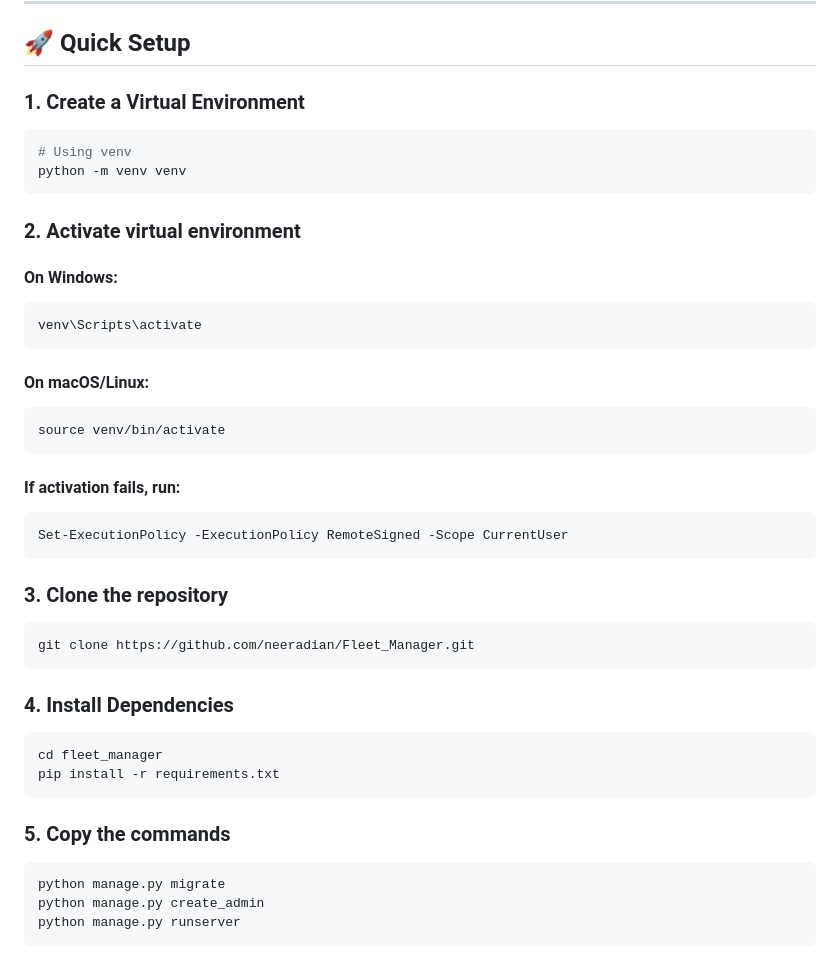
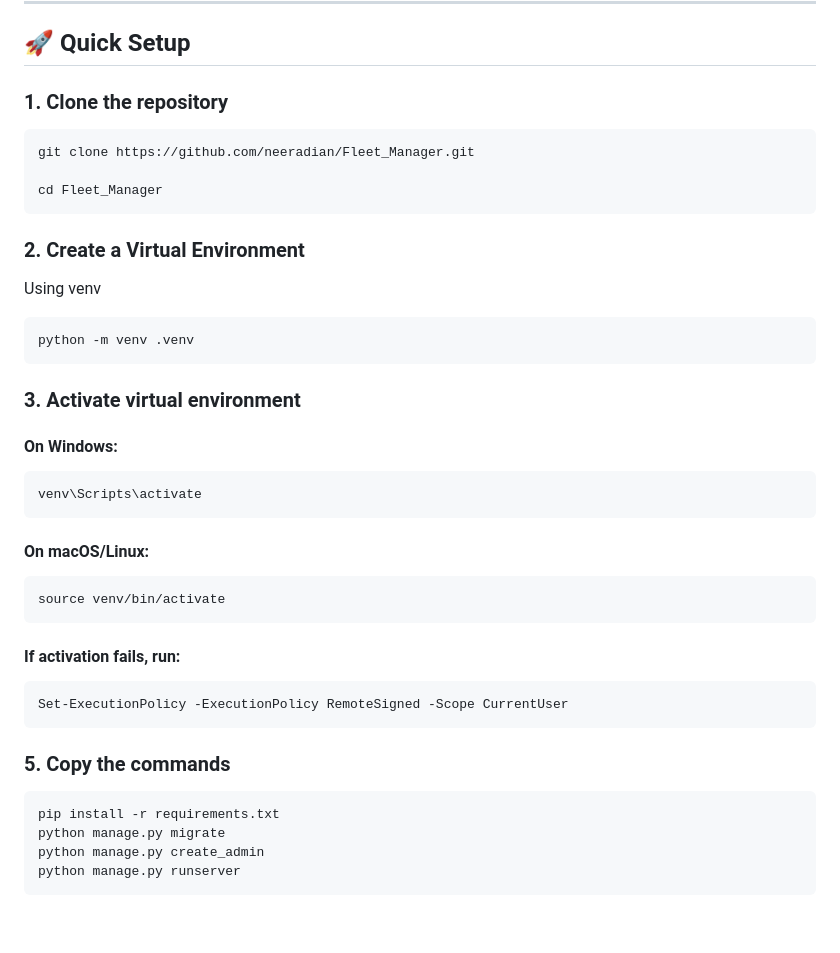
Before and after one commit to neeradian/Fleet_Manager, a Markdown page: README.md, the part around one of its changes. GitHub-like rendering; blank space fills up the shorter version.

Commit message:
final readme update

````diff
--- a/README.md
+++ b/README.md
@@ -7,14 +7,21 @@ A full-featured Django web application for managing your vehicle fleet including
 
 ## 🚀 Quick Setup
 
-### 1. Create a Virtual Environment
+### 1. Clone the repository
+```bash
+git clone https://github.com/neeradian/Fleet_Manager.git
 
-```bash
-# Using venv
-python -m venv venv
+cd Fleet_Manager
 ```
 
-### 2. Activate virtual environment
+### 2. Create a Virtual Environment
+
+Using venv
+```bash
+python -m venv .venv
+```
+
+### 3. Activate virtual environment
 
 ####  On Windows:
 ```bash
@@ -32,22 +39,9 @@ Set-ExecutionPolicy -ExecutionPolicy RemoteSigned -Scope CurrentUser
 ```
 
 
-### 3. Clone the repository
-```bash
-git clone https://github.com/neeradian/Fleet_Manager.git
-```
-
-
-### 4. Install Dependencies
-
-```bash
-cd fleet_manager
-pip install -r requirements.txt
-```
-
-
 ### 5. Copy the commands
 ```bash
+pip install -r requirements.txt
 python manage.py migrate
 python manage.py create_admin
 python manage.py runserver
````
Also changed, not shown: other parts of README.md (+9 -4 lines).
